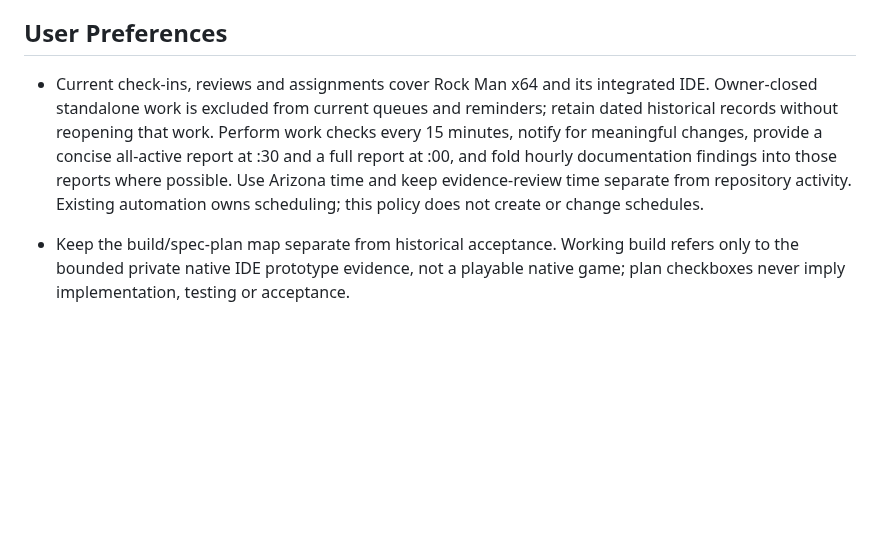
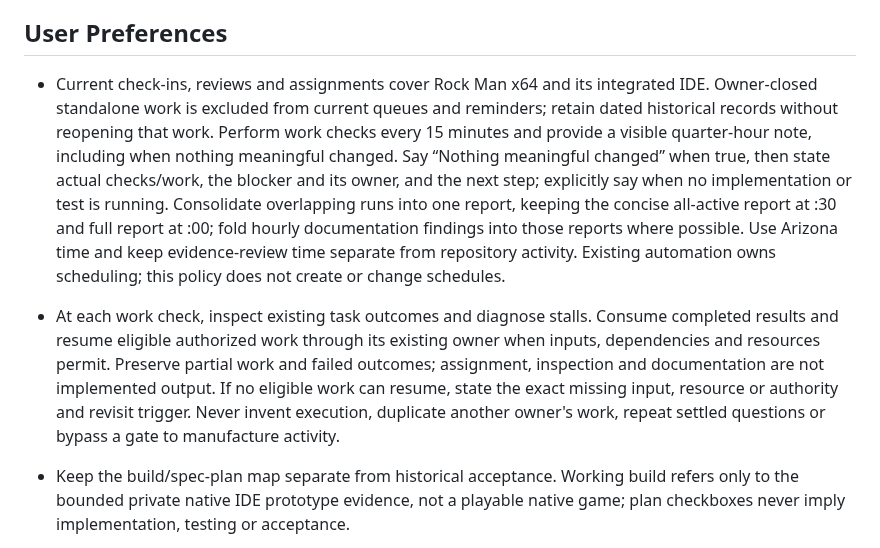
Before and after one commit to raiinman/Rock-Man-x64, a Markdown page: AGENTS.md, the part around the change. Drawn GitHub-style; blank space fills up the shorter version.

Commit message:
docs: require visible quarter-hour notes and honest stall recovery

```diff
--- a/AGENTS.md
+++ b/AGENTS.md
@@ -76,7 +76,8 @@ Default section order:
 
 ## User Preferences
 
-- Current check-ins, reviews and assignments cover Rock Man x64 and its integrated IDE. Owner-closed standalone work is excluded from current queues and reminders; retain dated historical records without reopening that work. Perform work checks every 15 minutes, notify for meaningful changes, provide a concise all-active report at :30 and a full report at :00, and fold hourly documentation findings into those reports where possible. Use Arizona time and keep evidence-review time separate from repository activity. Existing automation owns scheduling; this policy does not create or change schedules.
+- Current check-ins, reviews and assignments cover Rock Man x64 and its integrated IDE. Owner-closed standalone work is excluded from current queues and reminders; retain dated historical records without reopening that work. Perform work checks every 15 minutes and provide a visible quarter-hour note, including when nothing meaningful changed. Say “Nothing meaningful changed” when true, then state actual checks/work, the blocker and its owner, and the next step; explicitly say when no implementation or test is running. Consolidate overlapping runs into one report, keeping the concise all-active report at :30 and full report at :00; fold hourly documentation findings into those reports where possible. Use Arizona time and keep evidence-review time separate from repository activity. Existing automation owns scheduling; this policy does not create or change schedules.
+- At each work check, inspect existing task outcomes and diagnose stalls. Consume completed results and resume eligible authorized work through its existing owner when inputs, dependencies and resources permit. Preserve partial work and failed outcomes; assignment, inspection and documentation are not implemented output. If no eligible work can resume, state the exact missing input, resource or authority and revisit trigger. Never invent execution, duplicate another owner's work, repeat settled questions or bypass a gate to manufacture activity.
 
 - Keep the build/spec-plan map separate from historical acceptance. Working build refers only to the bounded private native IDE prototype evidence, not a playable native game; plan checkboxes never imply implementation, testing or acceptance.
 
```
Also changed, not shown: docs/status/AGENTS.md (+1 -1 lines).
